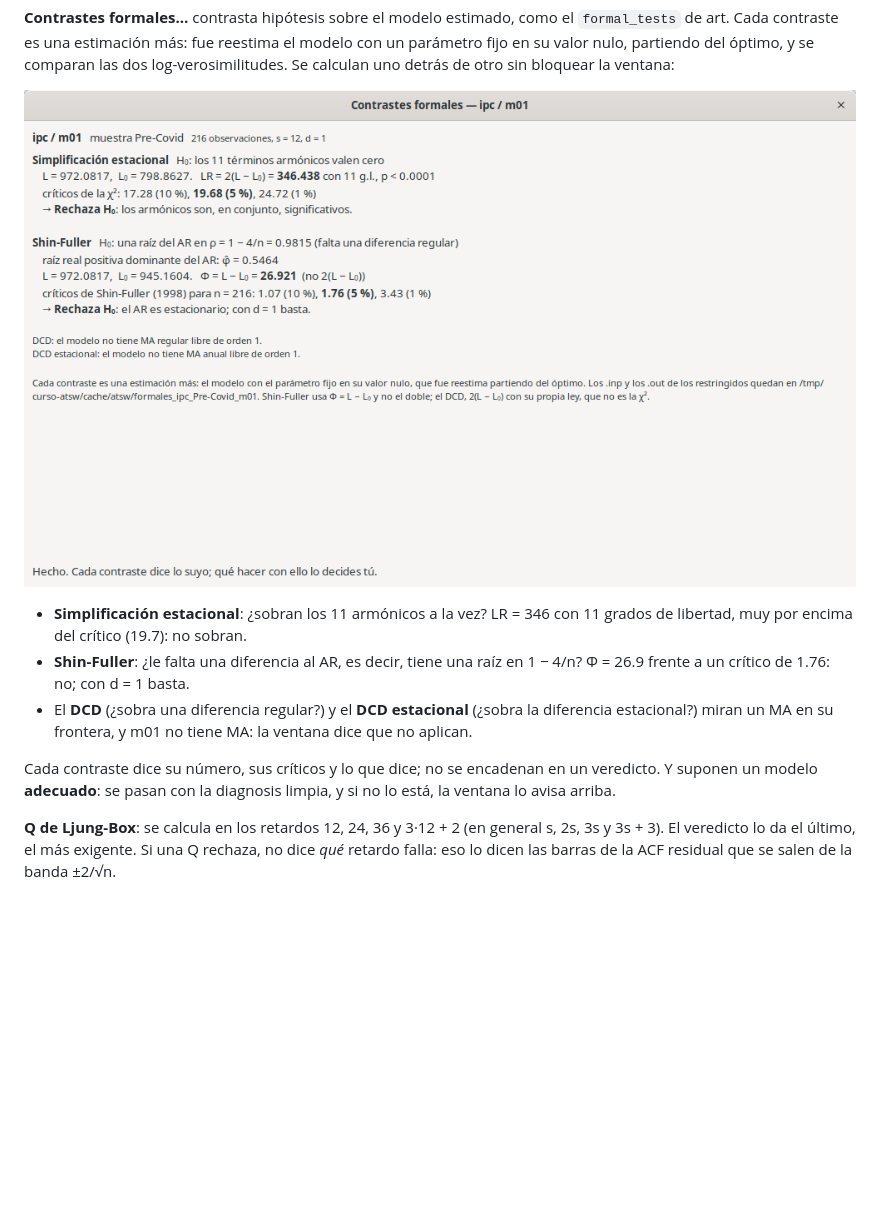
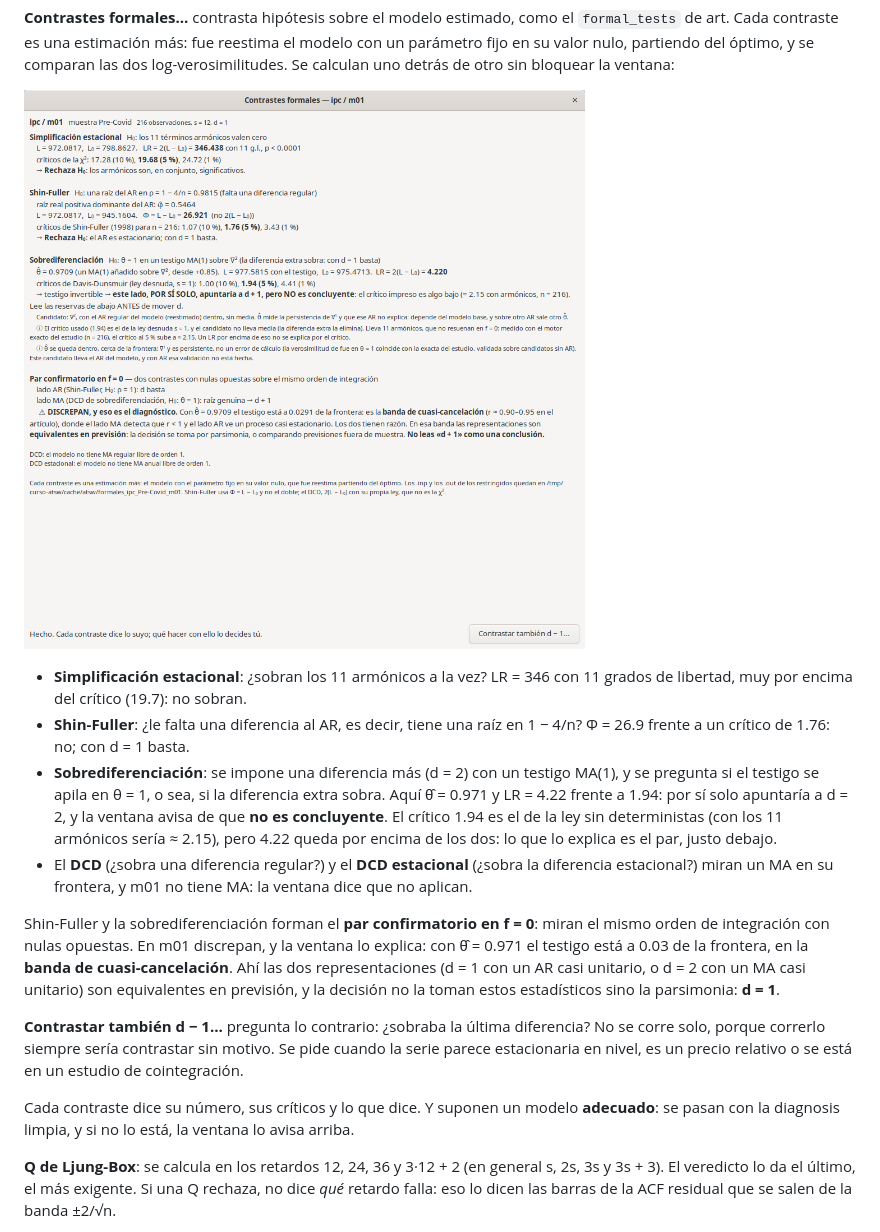
Before and after one commit to davidesg/atsw-gui, a Markdown page: docs/manual/MANUAL.md, the part around the change. Drawn GitHub-style; pictures changed too: docs/manual/img/ipc-m01-formales.png; blank space fills up the shorter version.

```diff
--- a/docs/manual/MANUAL.md
+++ b/docs/manual/MANUAL.md
@@ -410,13 +410,31 @@ bloquear la ventana:
   con 11 grados de libertad, muy por encima del crítico (19.7): no sobran.
 - **Shin-Fuller**: ¿le falta una diferencia al AR, es decir, tiene una raíz en
   1 − 4/n? Φ = 26.9 frente a un crítico de 1.76: no; con d = 1 basta.
+- **Sobrediferenciación**: se impone una diferencia más (d = 2) con un testigo
+  MA(1), y se pregunta si el testigo se apila en θ = 1, o sea, si la diferencia
+  extra sobra. Aquí θ̂ = 0.971 y LR = 4.22 frente a 1.94: por sí solo apuntaría
+  a d = 2, y la ventana avisa de que **no es concluyente**. El crítico 1.94 es
+  el de la ley sin deterministas (con los 11 armónicos sería ≈ 2.15), pero 4.22
+  queda por encima de los dos: lo que lo explica es el par, justo debajo.
 - El **DCD** (¿sobra una diferencia regular?) y el **DCD estacional** (¿sobra
   la diferencia estacional?) miran un MA en su frontera, y m01 no tiene MA: la
   ventana dice que no aplican.
 
-Cada contraste dice su número, sus críticos y lo que dice; no se encadenan en
-un veredicto. Y suponen un modelo **adecuado**: se pasan con la diagnosis
-limpia, y si no lo está, la ventana lo avisa arriba.
+Shin-Fuller y la sobrediferenciación forman el **par confirmatorio en f = 0**:
+miran el mismo orden de integración con nulas opuestas. En m01 discrepan, y la
+ventana lo explica: con θ̂ = 0.971 el testigo está a 0.03 de la frontera, en la
+**banda de cuasi-cancelación**. Ahí las dos representaciones (d = 1 con un AR
+casi unitario, o d = 2 con un MA casi unitario) son equivalentes en previsión,
+y la decisión no la toman estos estadísticos sino la parsimonia: **d = 1**.
+
+**Contrastar también d − 1…** pregunta lo contrario: ¿sobraba la última
+diferencia? No se corre solo, porque correrlo siempre sería contrastar sin
+motivo. Se pide cuando la serie parece estacionaria en nivel, es un precio
+relativo o se está en un estudio de cointegración.
+
+Cada contraste dice su número, sus críticos y lo que dice. Y suponen un modelo
+**adecuado**: se pasan con la diagnosis limpia, y si no lo está, la ventana lo
+avisa arriba.
 
 **Q de Ljung-Box**: se calcula en los retardos 12, 24, 36 y 3·12 + 2 (en
 general s, 2s, 3s y 3s + 3). El veredicto lo da el último, el más exigente. Si
```
Also changed, not shown: docs/TODO.md (+6 -3 lines), 8 other files.
